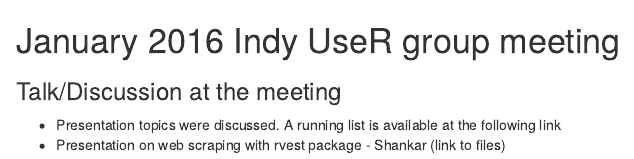
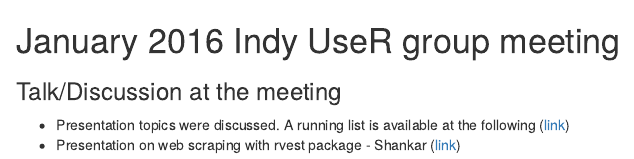
Before and after one commit to IndyUseR/Meetings, an R Markdown document (2016_01_January/meetingMinutes.Rmd): the page in a window 1100 px wide, from its top. Rendered offline with R 4.5, knitr and Pandoc, with nearby package versions.

Commit message:
fixed links in 2016 Jan meeting minutes

```diff
--- a/2016_01_January/meetingMinutes.Rmd
+++ b/2016_01_January/meetingMinutes.Rmd
@@ -2,5 +2,5 @@
 
 ### Talk/Discussion at the meeting
 
-* Presentation topics were discussed. A running list is available at the following link
-* Presentation on web scraping with rvest package - Shankar (link to files)
+* Presentation topics were discussed. A running list is available at the following ([link](https://github.com/IndyUseR/Meetings/blob/master/topicsRunningList_2016.Rmd))
+* Presentation on web scraping with rvest package - Shankar ([link](rvest_talk.Rmd))
```
Also changed, not shown: 2016_01_January/meetingMinutes.html (added).
